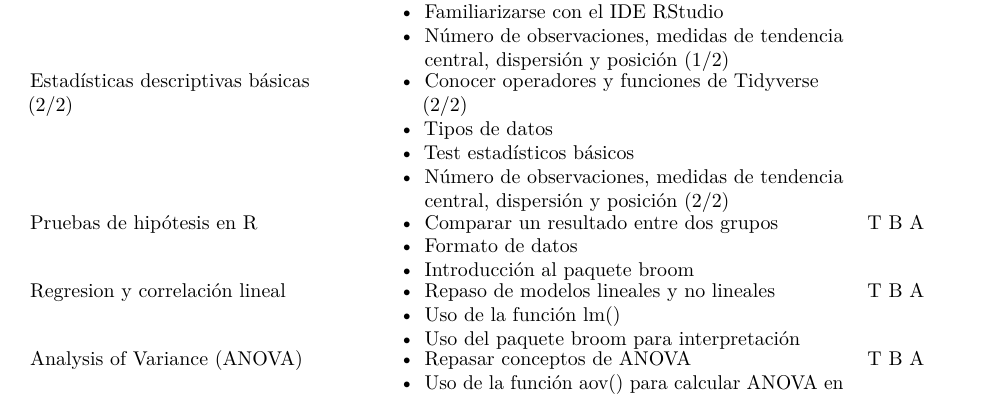
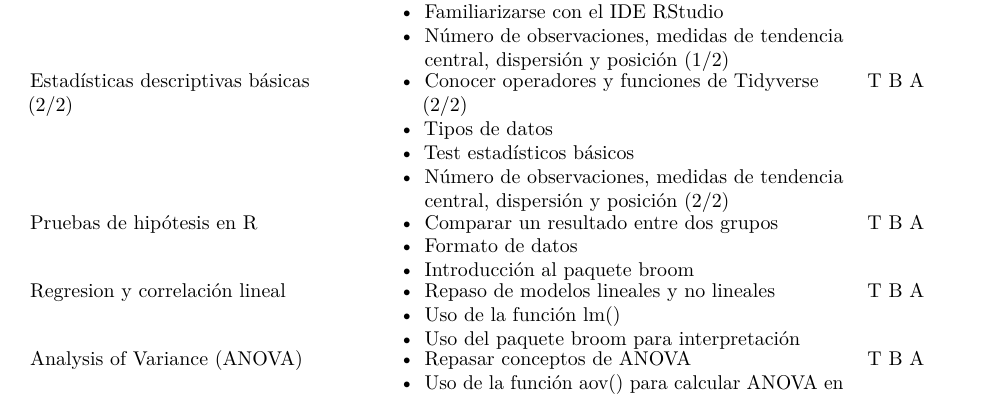
Before and after one commit to Saryace/estacion_intro_tidyverse, an R Markdown document (programa_estadistica.Rmd): part of page 2 of 2, cut so that both start at the same text. Rendered offline with R 4.5, knitr and Pandoc, then LaTeX, with nearby package versions.

Commit message:
add update intro

```diff
--- a/programa_estadistica.Rmd
+++ b/programa_estadistica.Rmd
@@ -66,8 +66,8 @@ sociales), el curso se enfoca en:
 |                         |     medidas de tendencia central,   |      |
 |                         |     dispersión y posición (1/2)     |      |
 +-------------------------+-------------------------------------+------+
-| Estadísticas            | -   Conocer operadores y funciones  |      |
-| descriptivas básicas    |     de Tidyverse (2/2)              |      |
+| Estadísticas            | -   Conocer operadores y funciones  | T B  |
+| descriptivas básicas    |     de Tidyverse (2/2)              | A    |
 | (2/2)                   |                                     |      |
 |                         | -   Tipos de datos                  |      |
 |                         |                                     |      |
```
Also changed, not shown: programa.pdf.
